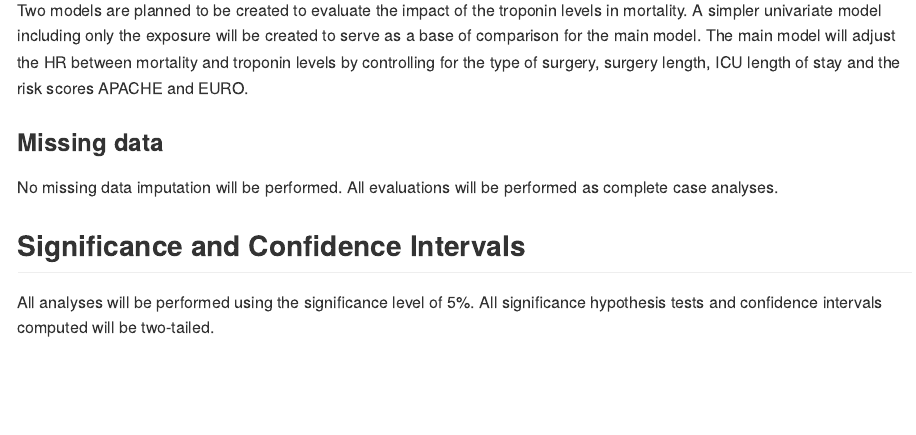
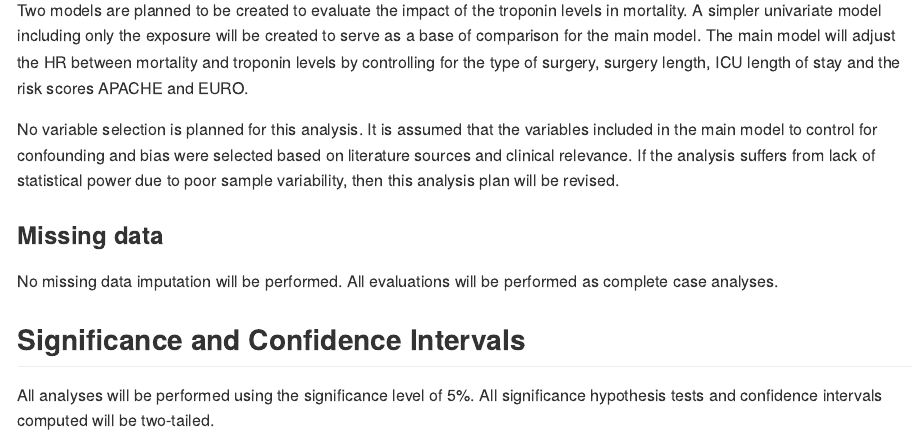
Before and after one commit to philsf-biostat/SAR-2022-019-GT, an R Markdown document (report/SAP-2022-019-GT-v01.Rmd): the page in a window 1100 px wide, from 3340 px down. The pictures show the output file report/SAP-2022-019-GT-v01.md that the author committed with the source, drawn offline in the style of GitHub.

Commit message:
variable selection

```diff
--- a/report/SAP-2022-019-GT-v01.Rmd
+++ b/report/SAP-2022-019-GT-v01.Rmd
@@ -190,6 +190,10 @@ Two models are planned to be created to evaluate the impact of the troponin leve
 A simpler univariate model including only the exposure will be created to serve as a base of comparison for the main model.
 The main model will adjust the HR between mortality and troponin levels by controlling for the type of surgery, surgery length, ICU length of stay and the risk scores APACHE and EURO.
 
+No variable selection is planned for this analysis.
+It is assumed that the variables included in the main model to control for confounding and bias were selected based on literature sources and clinical relevance.
+If the analysis suffers from lack of statistical power due to poor sample variability, then this analysis plan will be revised.
+
 ### Missing data
 
 No missing data imputation will be performed.
```
Also changed, not shown: report/SAP-2022-019-GT-v01.md.
